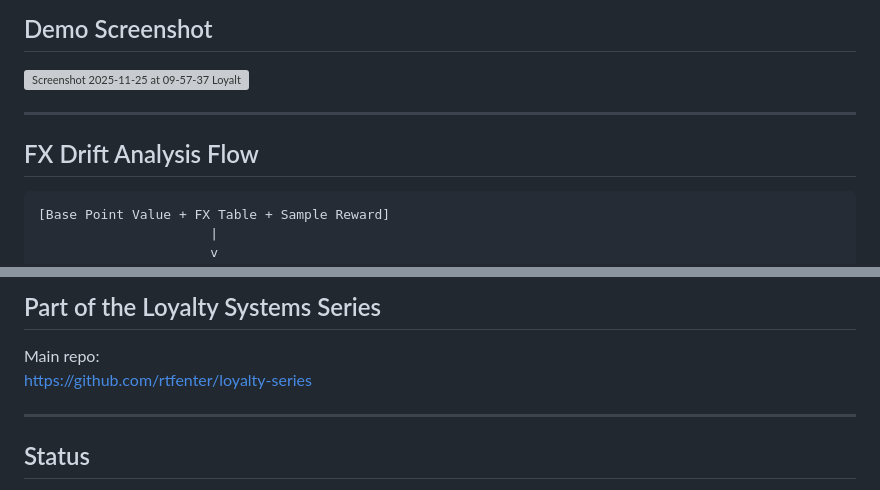
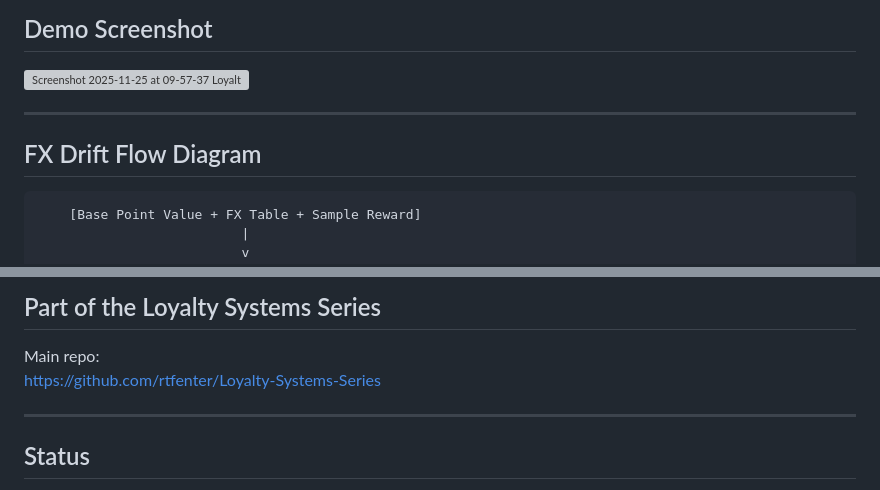
Before and after one commit to rtfenter/Loyalty-FX-Drift-Analyzer, a Markdown page: README.md, 2 parts joined by grey strips. Drawn GitHub-style; grey boxes are pictures that could not be loaded.

```diff
--- a/README.md
+++ b/README.md
@@ -43,12 +43,11 @@ The focus is on visualizing relative movement, not precision pricing.
 
 <img width="2804" height="1618" alt="Screenshot 2025-11-25 at 09-57-37 Loyalty FX Drift Analyzer" src="https://github.com/user-attachments/assets/8e320b28-cad2-452a-a84c-2d8202936153" />
 
-
-
 ---
 
-## FX Drift Analysis Flow
+## FX Drift Flow Diagram
 
+~~~
     [Base Point Value + FX Table + Sample Reward]
                           |
                           v
@@ -125,7 +125,7 @@ This tool is a legible micro-version of how FX drift interacts with loyalty valu
 ## Part of the Loyalty Systems Series
 
 Main repo:
-https://github.com/rtfenter/loyalty-series
+https://github.com/rtfenter/Loyalty-Systems-Series
 
 ---
 
```
Also changed, not shown: other parts of README.md (+1 -0 lines).
